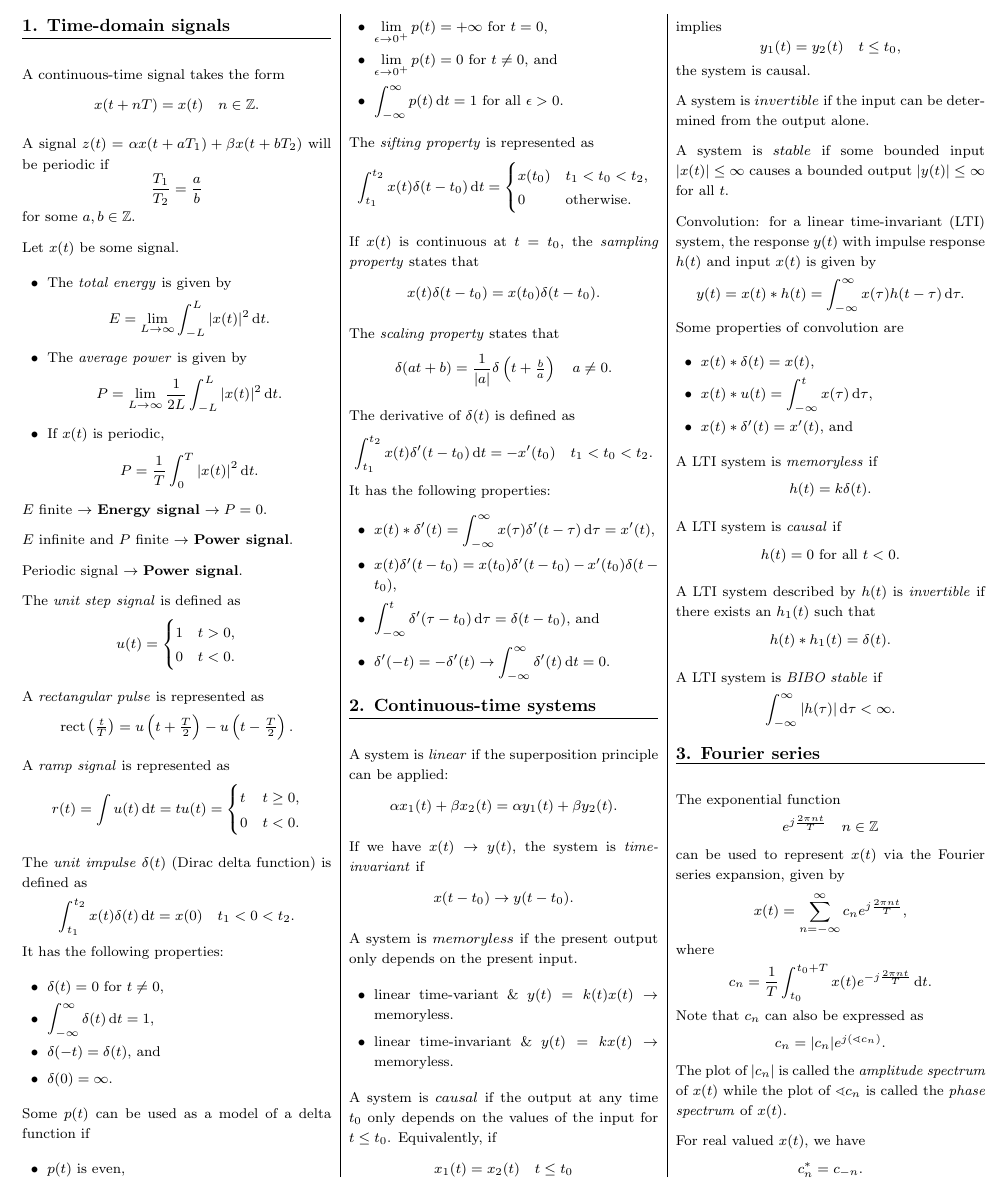
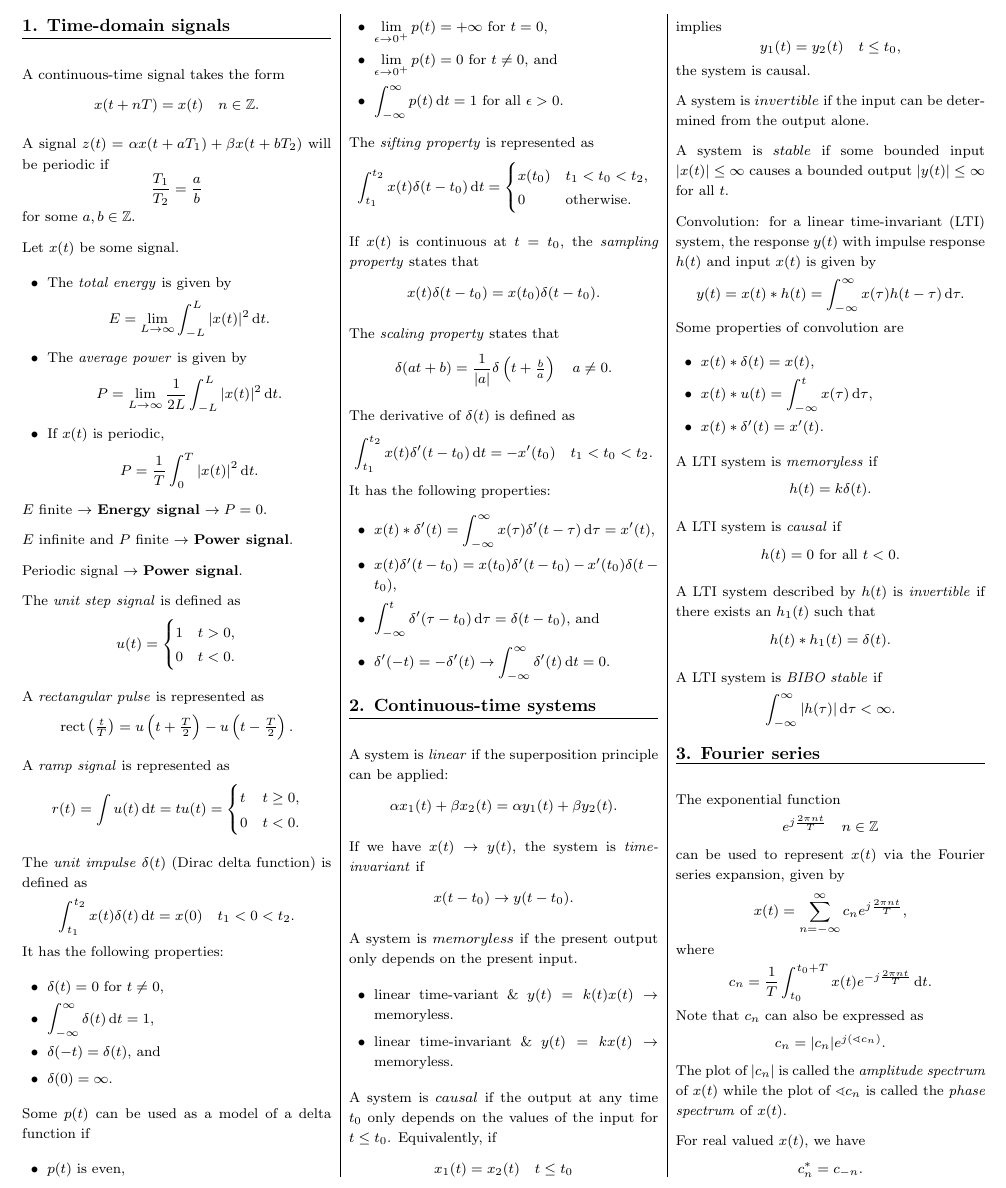
Before and after one commit to AtrazineC/ECE240_FormulaSheet, a LaTeX document (ECE240FormulaSheet.tex): part of page 1 of 2, cut so that both start at the same text. Compiled offline with pdfLaTeX.

Commit message:
type fix

```diff
--- a/ECE240FormulaSheet.tex
+++ b/ECE240FormulaSheet.tex
@@ -242,7 +242,7 @@ Some properties of convolution are
 \begin{itemize}[leftmargin=0.5cm]
 \item $x(t)*\impulse = x(t)$,
 \item $\displaystyle x(t)*u(t) = \int_{-\infty}^t x(\tau) \di\tau$,
-\item $x(t)*\delta'(t) = x'(t)$, and
+\item $x(t)*\delta'(t) = x'(t)$.%, and
 %\item $\displaystyle \Iint y(t) \di t = A_h A_x$ (the product of the areas of the two signals being convoluted).
 \end{itemize}
 
```
Also changed, not shown: ECE240FormulaSheet.pdf.
